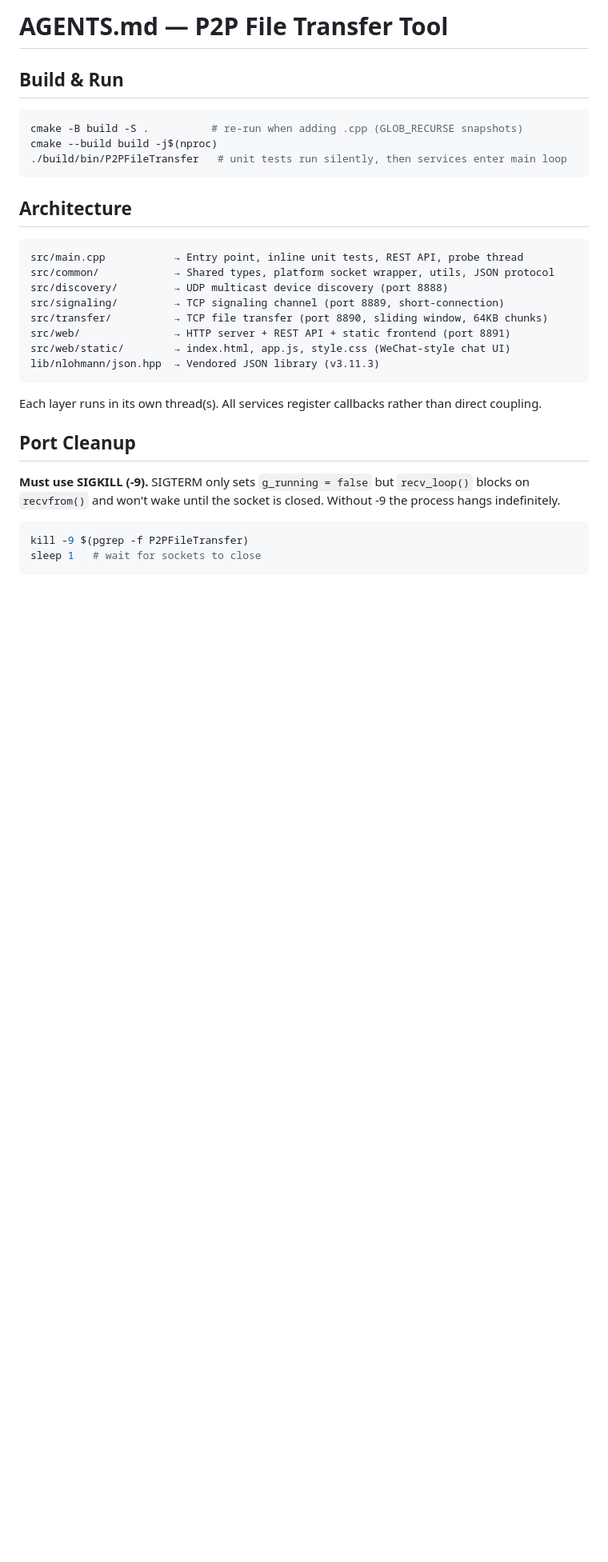
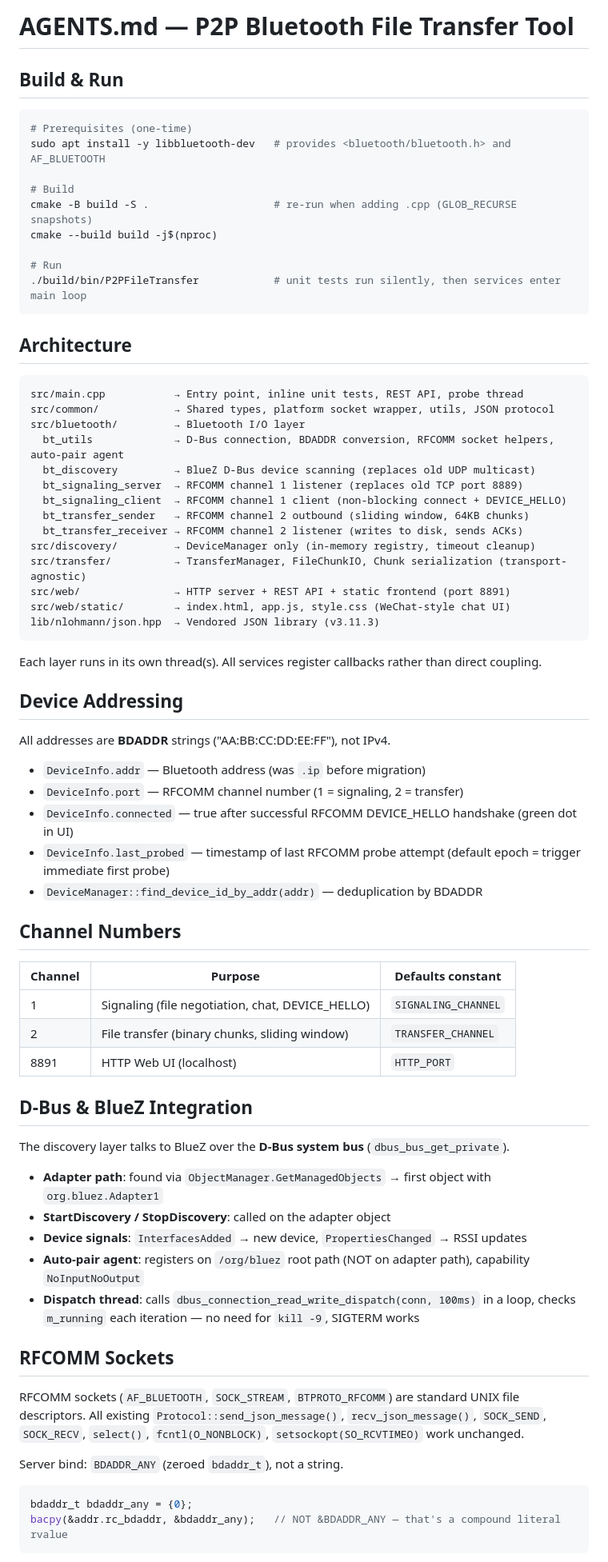
Before and after one commit to GgbNnD/net, a Markdown page: AGENTS.md, the part around one of its changes. Shown at 80% size. Drawn GitHub-style; blank space fills up the shorter version.

````diff
--- a/AGENTS.md
+++ b/AGENTS.md
@@ -1,11 +1,17 @@
-# AGENTS.md — P2P File Transfer Tool
+# AGENTS.md — P2P Bluetooth File Transfer Tool
 
 ## Build & Run
 
 ```bash
-cmake -B build -S .          # re-run when adding .cpp (GLOB_RECURSE snapshots)
+# Prerequisites (one-time)
+sudo apt install -y libbluetooth-dev   # provides <bluetooth/bluetooth.h> and AF_BLUETOOTH
+
+# Build
+cmake -B build -S .                    # re-run when adding .cpp (GLOB_RECURSE snapshots)
 cmake --build build -j$(nproc)
-./build/bin/P2PFileTransfer   # unit tests run silently, then services enter main loop
+
+# Run
+./build/bin/P2PFileTransfer            # unit tests run silently, then services enter main loop
 ```
 
 ## Architecture
@@ -13,9 +19,15 @@ cmake --build build -j$(nproc)
 ```
 src/main.cpp           → Entry point, inline unit tests, REST API, probe thread
 src/common/            → Shared types, platform socket wrapper, utils, JSON protocol
-src/discovery/         → UDP multicast device discovery (port 8888)
-src/signaling/         → TCP signaling channel (port 8889, short-connection)
-src/transfer/          → TCP file transfer (port 8890, sliding window, 64KB chunks)
+src/bluetooth/         → Bluetooth I/O layer
+  bt_utils             → D-Bus connection, BDADDR conversion, RFCOMM socket helpers, auto-pair agent
+  bt_discovery         → BlueZ D-Bus device scanning (replaces old UDP multicast)
+  bt_signaling_server  → RFCOMM channel 1 listener (replaces old TCP port 8889)
+  bt_signaling_client  → RFCOMM channel 1 client (non-blocking connect + DEVICE_HELLO)
+  bt_transfer_sender   → RFCOMM channel 2 outbound (sliding window, 64KB chunks)
+  bt_transfer_receiver → RFCOMM channel 2 listener (writes to disk, sends ACKs)
+src/discovery/         → DeviceManager only (in-memory registry, timeout cleanup)
+src/transfer/          → TransferManager, FileChunkIO, Chunk serialization (transport-agnostic)
 src/web/               → HTTP server + REST API + static frontend (port 8891)
 src/web/static/        → index.html, app.js, style.css (WeChat-style chat UI)
 lib/nlohmann/json.hpp  → Vendored JSON library (v3.11.3)
@@ -23,12 +35,41 @@ lib/nlohmann/json.hpp  → Vendored JSON library (v3.11.3)
 
 Each layer runs in its own thread(s). All services register callbacks rather than direct coupling.
 
-## Port Cleanup
+## Device Addressing
 
-**Must use SIGKILL (-9).** SIGTERM only sets `g_running = false` but `recv_loop()` blocks on `recvfrom()` and won't wake until the socket is closed. Without -9 the process hangs indefinitely.
+All addresses are **BDADDR** strings ("AA:BB:CC:DD:EE:FF"), not IPv4.
 
-```bash
-kill -9 $(pgrep -f P2PFileTransfer)
-sleep 1   # wait for sockets to close
+- `DeviceInfo.addr` — Bluetooth address (was `.ip` before migration)
+- `DeviceInfo.port` — RFCOMM channel number (1 = signaling, 2 = transfer)
+- `DeviceInfo.connected` — true after successful RFCOMM DEVICE_HELLO handshake (green dot in UI)
+- `DeviceInfo.last_probed` — timestamp of last RFCOMM probe attempt (default epoch = trigger immediate first probe)
+- `DeviceManager::find_device_id_by_addr(addr)` — deduplication by BDADDR
+
+## Channel Numbers
+
+| Channel | Purpose | Defaults constant |
+|---------|---------|-------------------|
+| 1       | Signaling (file negotiation, chat, DEVICE_HELLO) | `SIGNALING_CHANNEL` |
+| 2       | File transfer (binary chunks, sliding window) | `TRANSFER_CHANNEL` |
+| 8891    | HTTP Web UI (localhost) | `HTTP_PORT` |
+
+## D-Bus & BlueZ Integration
+
+The discovery layer talks to BlueZ over the **D-Bus system bus** (`dbus_bus_get_private`).
+
+- **Adapter path**: found via `ObjectManager.GetManagedObjects` → first object with `org.bluez.Adapter1`
+- **StartDiscovery / StopDiscovery**: called on the adapter object
+- **Device signals**: `InterfacesAdded` → new device, `PropertiesChanged` → RSSI updates
+- **Auto-pair agent**: registers on `/org/bluez` root path (NOT on adapter path), capability `NoInputNoOutput`
+- **Dispatch thread**: calls `dbus_connection_read_write_dispatch(conn, 100ms)` in a loop, checks `m_running` each iteration — no need for `kill -9`, SIGTERM works
+
+## RFCOMM Sockets
+
+RFCOMM sockets (`AF_BLUETOOTH`, `SOCK_STREAM`, `BTPROTO_RFCOMM`) are standard UNIX file descriptors. All existing `Protocol::send_json_message()`, `recv_json_message()`, `SOCK_SEND`, `SOCK_RECV`, `select()`, `fcntl(O_NONBLOCK)`, `setsockopt(SO_RCVTIMEO)` work unchanged.
+
+Server bind: `BDADDR_ANY` (zeroed `bdaddr_t`), not a string.
+```cpp
+bdaddr_t bdaddr_any = {0};
+bacpy(&addr.rc_bdaddr, &bdaddr_any);   // NOT &BDADDR_ANY — that's a compound literal rvalue
 ```
 
````
Also changed, not shown: other parts of AGENTS.md (+53 -78 lines).
